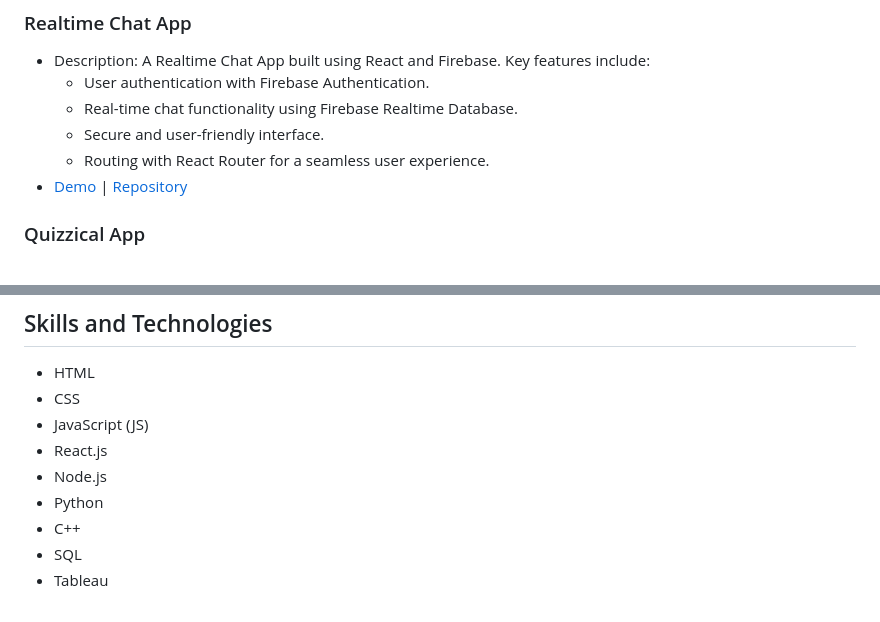
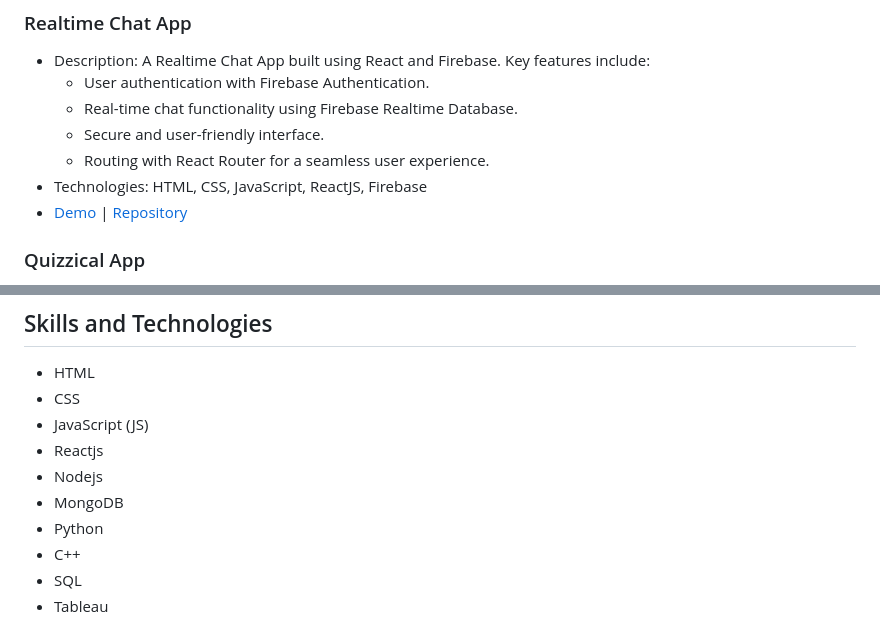
Before and after one commit to amilbhat/amilbhat, a Markdown page: readme.md, 2 parts joined by grey strips. GitHub-like rendering.

```diff
--- a/readme.md
+++ b/readme.md
@@ -21,6 +21,7 @@ With an engineering mindset and a deep love for programming, I'm on a journey to
   - Real-time chat functionality using Firebase Realtime Database.
   - Secure and user-friendly interface.
   - Routing with React Router for a seamless user experience.
+- Technologies: HTML, CSS, JavaScript, ReactJS, Firebase
 - [Demo](https://mabrealtimechat.netlify.app/) | [Repository](https://github.com/amilbhat/realtime-chat-app)
 
 ### Quizzical App
@@ -44,8 +45,9 @@ With an engineering mindset and a deep love for programming, I'm on a journey to
 - HTML
 - CSS
 - JavaScript (JS)
-- React.js
-- Node.js
+- Reactjs
+- Nodejs
+- MongoDB
 - Python
 - C++
 - SQL
```
